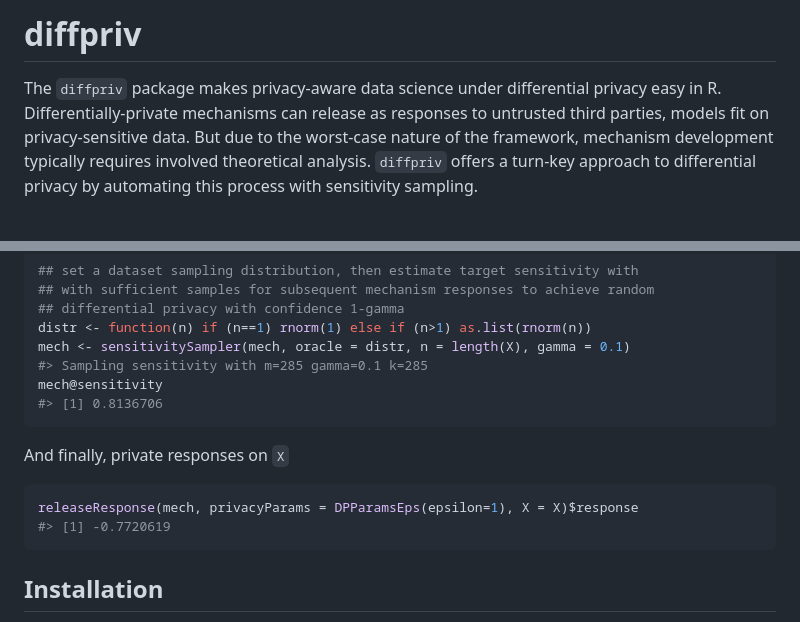
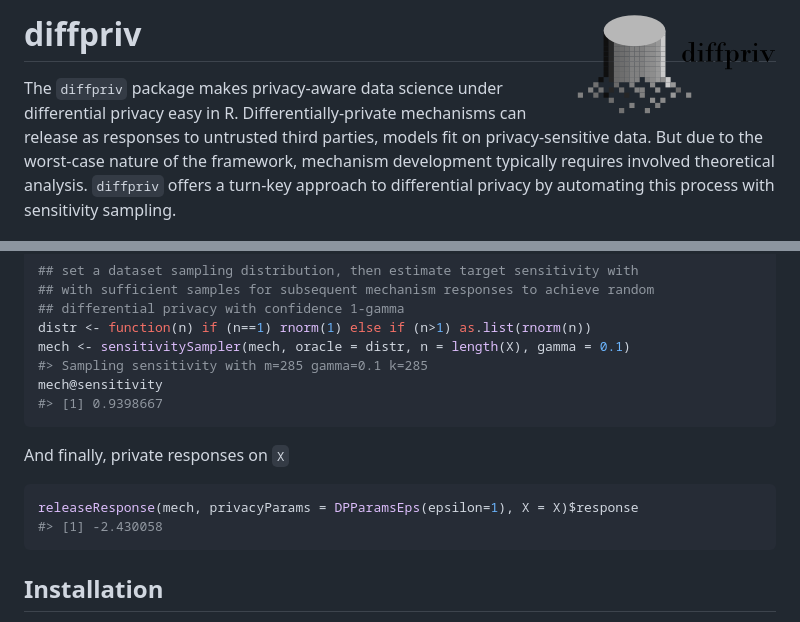
Before and after one commit to brubinstein/diffpriv, a Markdown page: README.md, 2 parts joined by grey strips. GitHub-like rendering; pictures changed too: man/figures/logo.png (added).

Commit message:
Package logo

````diff
--- a/README.md
+++ b/README.md
@@ -1,6 +1,6 @@
 <!-- README.md is generated from README.Rmd. Please edit that file -->
-diffpriv
-========
+diffpriv <img src="man/figures/logo.png" align="right" />
+=========================================================
 
 The `diffpriv` package makes privacy-aware data science under differential privacy easy in R. Differentially-private mechanisms can release as responses to untrusted third parties, models fit on privacy-sensitive data. But due to the worst-case nature of the framework, mechanism development typically requires involved theoretical analysis. `diffpriv` offers a turn-key approach to differential privacy by automating this process with sensitivity sampling.
 
@@ -33,14 +33,14 @@ distr <- function(n) if (n==1) rnorm(1) else if (n>1) as.list(rnorm(n))
 mech <- sensitivitySampler(mech, oracle = distr, n = length(X), gamma = 0.1)
 #> Sampling sensitivity with m=285 gamma=0.1 k=285
 mech@sensitivity
-#> [1] 0.8136706
+#> [1] 0.9398667
 ```
 
 And finally, private responses on `X`
 
 ``` r
 releaseResponse(mech, privacyParams = DPParamsEps(epsilon=1), X = X)$response
-#> [1] -0.7720619
+#> [1] -2.430058
 ```
 
 Installation
````
Also changed, not shown: 2 other files.
